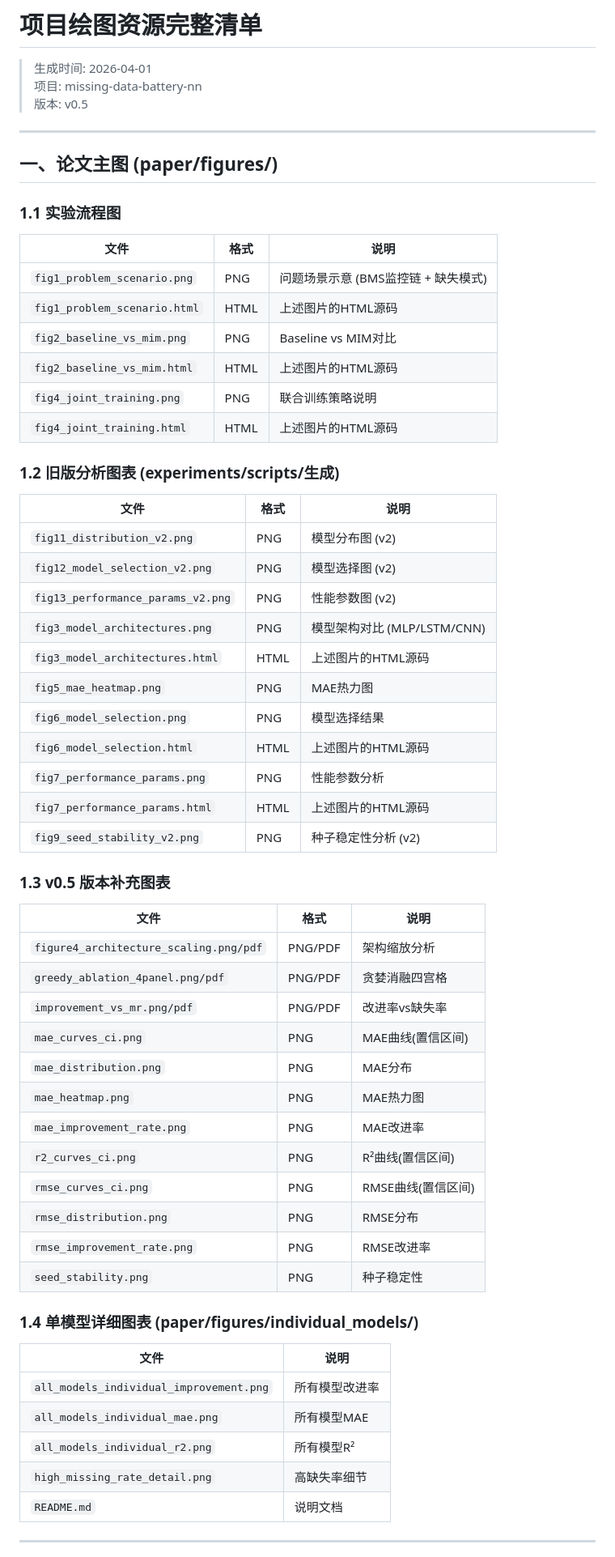
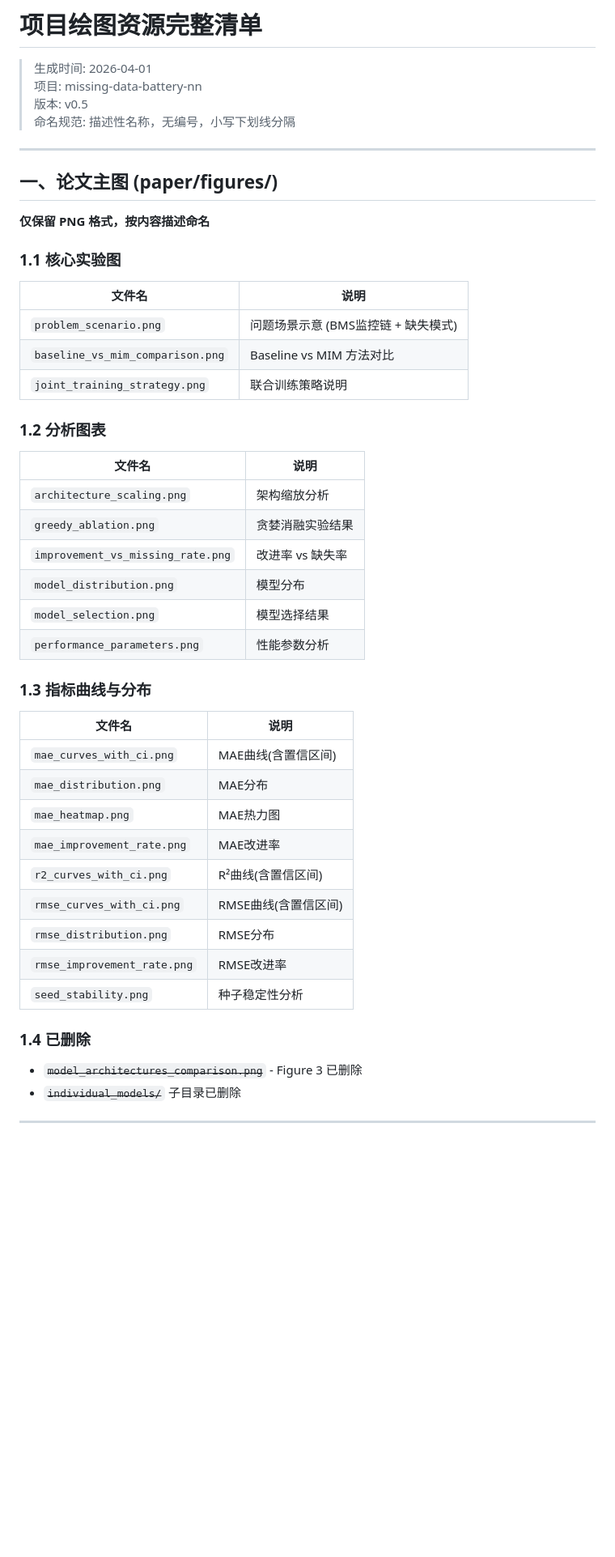
Before and after one commit to sdu-8217-lab/missing-data-battery-nn, a Markdown page: docs/FIGURE_INVENTORY.md, the part around one of its changes. Shown at 81% size. Rendered like a GitHub page; blank space fills up the shorter version.

```diff
--- a/docs/FIGURE_INVENTORY.md
+++ b/docs/FIGURE_INVENTORY.md
@@ -3,60 +3,47 @@
 > 生成时间: 2026-04-01
 > 项目: missing-data-battery-nn
 > 版本: v0.5
+> 命名规范: 描述性名称，无编号，小写下划线分隔
 
 ---
 
 ## 一、论文主图 (paper/figures/)
 
-### 1.1 实验流程图
-| 文件 | 格式 | 说明 |
-|------|------|------|
-| `fig1_problem_scenario.png` | PNG | 问题场景示意 (BMS监控链 + 缺失模式) |
-| `fig1_problem_scenario.html` | HTML | 上述图片的HTML源码 |
-| `fig2_baseline_vs_mim.png` | PNG | Baseline vs MIM对比 |
-| `fig2_baseline_vs_mim.html` | HTML | 上述图片的HTML源码 |
-| `fig4_joint_training.png` | PNG | 联合训练策略说明 |
-| `fig4_joint_training.html` | HTML | 上述图片的HTML源码 |
+**仅保留 PNG 格式，按内容描述命名**
 
-### 1.2 旧版分析图表 (experiments/scripts/生成)
-| 文件 | 格式 | 说明 |
-|------|------|------|
-| `fig11_distribution_v2.png` | PNG | 模型分布图 (v2) |
-| `fig12_model_selection_v2.png` | PNG | 模型选择图 (v2) |
-| `fig13_performance_params_v2.png` | PNG | 性能参数图 (v2) |
-| `fig3_model_architectures.png` | PNG | 模型架构对比 (MLP/LSTM/CNN) |
-| `fig3_model_architectures.html` | HTML | 上述图片的HTML源码 |
-| `fig5_mae_heatmap.png` | PNG | MAE热力图 |
-| `fig6_model_selection.png` | PNG | 模型选择结果 |
-| `fig6_model_selection.html` | HTML | 上述图片的HTML源码 |
-| `fig7_performance_params.png` | PNG | 性能参数分析 |
-| `fig7_performance_params.html` | HTML | 上述图片的HTML源码 |
-| `fig9_seed_stability_v2.png` | PNG | 种子稳定性分析 (v2) |
+### 1.1 核心实验图
+| 文件名 | 说明 |
+|--------|------|
+| `problem_scenario.png` | 问题场景示意 (BMS监控链 + 缺失模式) |
+| `baseline_vs_mim_comparison.png` | Baseline vs MIM 方法对比 |
+| `joint_training_strategy.png` | 联合训练策略说明 |
 
-### 1.3 v0.5 版本补充图表
-| 文件 | 格式 | 说明 |
-|------|------|------|
-| `figure4_architecture_scaling.png/pdf` | PNG/PDF | 架构缩放分析 |
-| `greedy_ablation_4panel.png/pdf` | PNG/PDF | 贪婪消融四宫格 |
-| `improvement_vs_mr.png/pdf` | PNG/PDF | 改进率vs缺失率 |
-| `mae_curves_ci.png` | PNG | MAE曲线(置信区间) |
-| `mae_distribution.png` | PNG | MAE分布 |
-| `mae_heatmap.png` | PNG | MAE热力图 |
-| `mae_improvement_rate.png` | PNG | MAE改进率 |
-| `r2_curves_ci.png` | PNG | R²曲线(置信区间) |
-| `rmse_curves_ci.png` | PNG | RMSE曲线(置信区间) |
-| `rmse_distribution.png` | PNG | RMSE分布 |
-| `rmse_improvement_rate.png` | PNG | RMSE改进率 |
-| `seed_stability.png` | PNG | 种子稳定性 |
+### 1.2 分析图表
+| 文件名 | 说明 |
+|--------|------|
+| `architecture_scaling.png` | 架构缩放分析 |
+| `greedy_ablation.png` | 贪婪消融实验结果 |
+| `improvement_vs_missing_rate.png` | 改进率 vs 缺失率 |
+| `model_distribution.png` | 模型分布 |
+| `model_selection.png` | 模型选择结果 |
+| `performance_parameters.png` | 性能参数分析 |
 
-### 1.4 单模型详细图表 (paper/figures/individual_models/)
-| 文件 | 说明 |
-|------|------|
-| `all_models_individual_improvement.png` | 所有模型改进率 |
-| `all_models_individual_mae.png` | 所有模型MAE |
-| `all_models_individual_r2.png` | 所有模型R² |
-| `high_missing_rate_detail.png` | 高缺失率细节 |
-| `README.md` | 说明文档 |
+### 1.3 指标曲线与分布
+| 文件名 | 说明 |
+|--------|------|
+| `mae_curves_with_ci.png` | MAE曲线(含置信区间) |
+| `mae_distribution.png` | MAE分布 |
+| `mae_heatmap.png` | MAE热力图 |
+| `mae_improvement_rate.png` | MAE改进率 |
+| `r2_curves_with_ci.png` | R²曲线(含置信区间) |
+| `rmse_curves_with_ci.png` | RMSE曲线(含置信区间) |
+| `rmse_distribution.png` | RMSE分布 |
+| `rmse_improvement_rate.png` | RMSE改进率 |
+| `seed_stability.png` | 种子稳定性分析 |
+
+### 1.4 已删除
+- ~~`model_architectures_comparison.png`~~ - Figure 3 已删除
+- ~~`individual_models/`~~ 子目录已删除
 
 ---
 
```
Also changed, not shown: other parts of docs/FIGURE_INVENTORY.md (+75 -132 lines).
